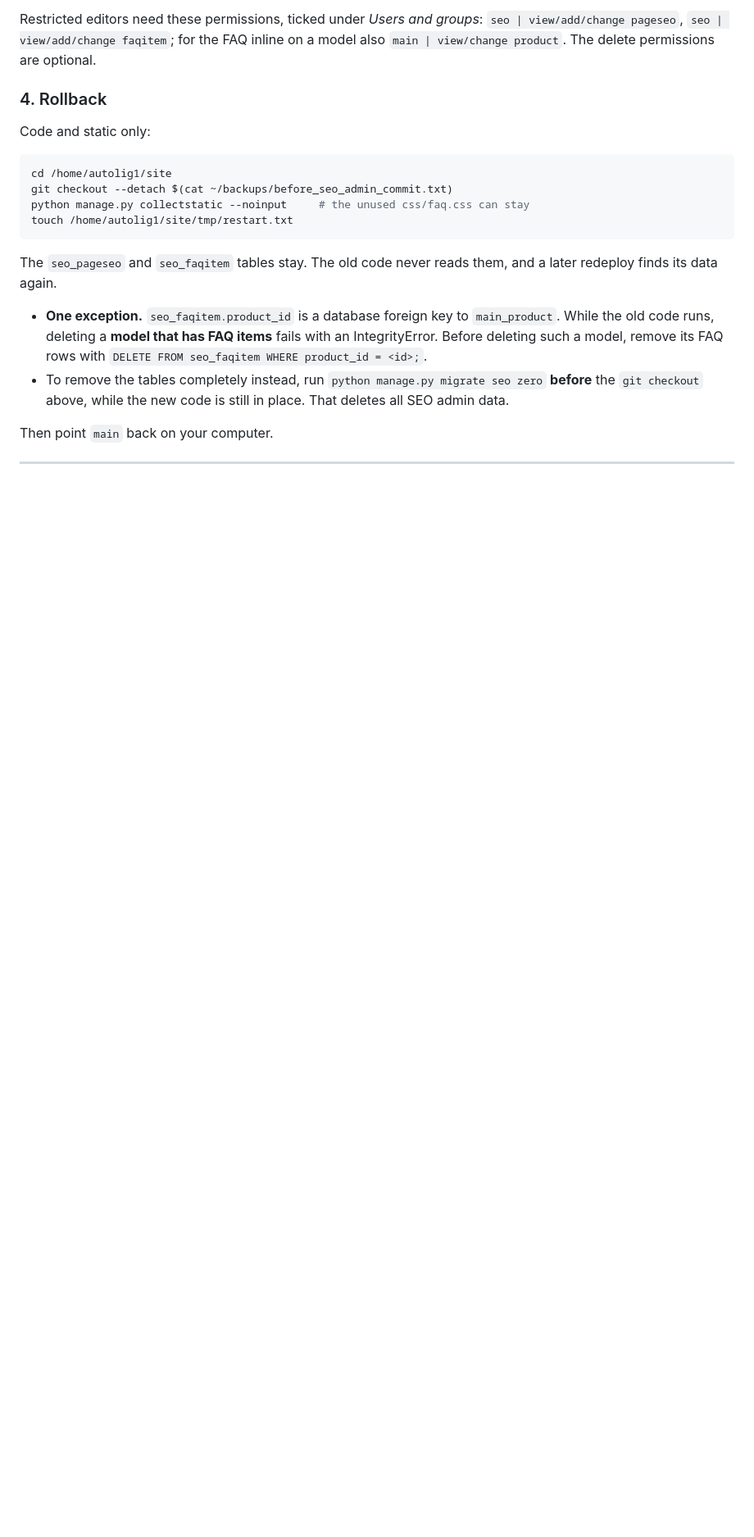
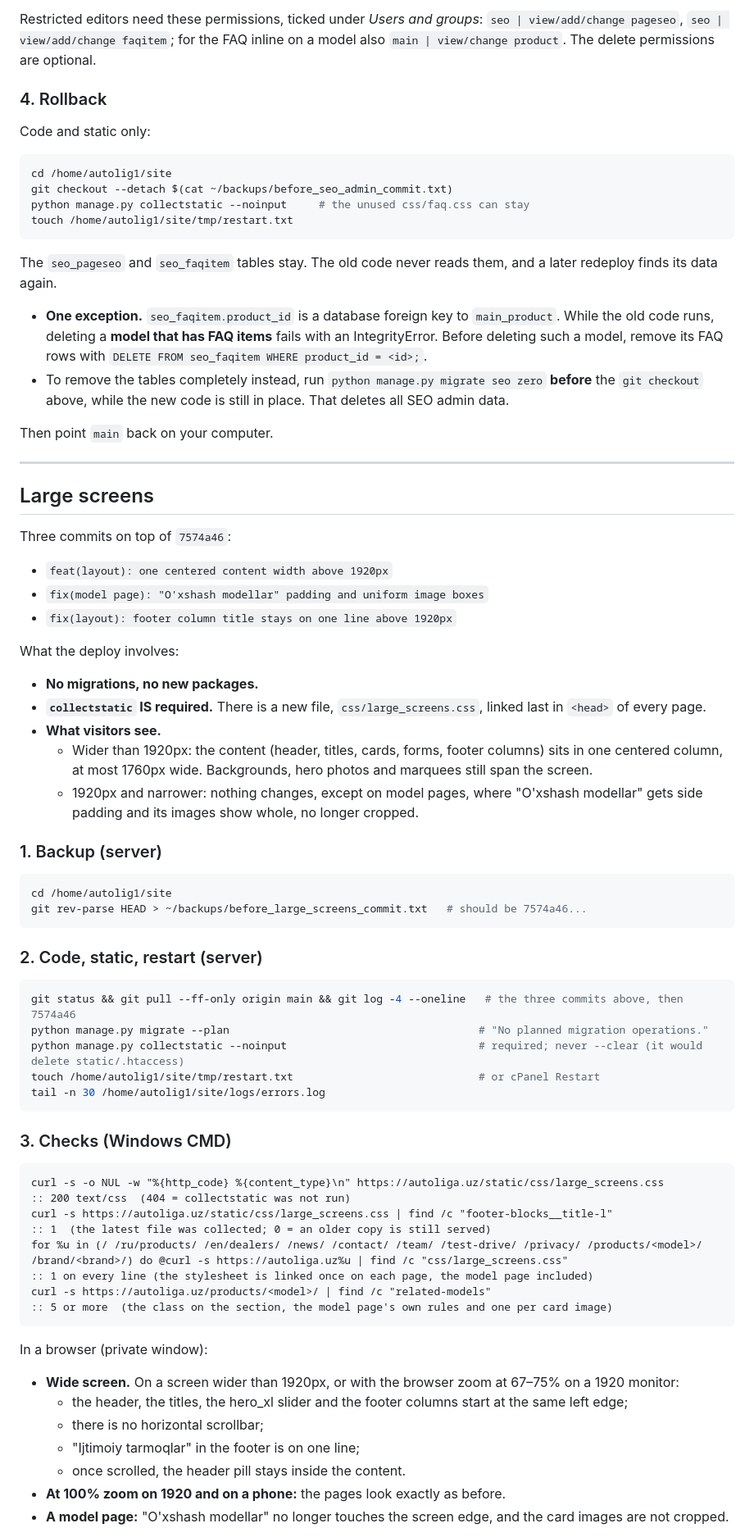
Before and after one commit to IsmailK1ng/autoliga_uz, a Markdown page: docs/DEPLOY_CHECKLIST.md, the part around one of its changes. Shown at 82% size. Rendered like a GitHub page; blank space fills up the shorter version.

Commit message:
docs(deploy): large screens section in the deploy checklist
collectstatic required (new css/large_screens.css), no migration, CMD checks,
rollback to 7574a46.

Co-Authored-By: Claude Opus 5.5 <noreply@anthropic.com>

````diff
--- a/docs/DEPLOY_CHECKLIST.md
+++ b/docs/DEPLOY_CHECKLIST.md
@@ -426,3 +426,52 @@ Then point `main` back on your computer.
 
 ---
 
+## Large screens
+
+Three commits on top of `7574a46`:
+- `feat(layout): one centered content width above 1920px`
+- `fix(model page): "O'xshash modellar" padding and uniform image boxes`
+- `fix(layout): footer column title stays on one line above 1920px`
+
+What the deploy involves:
+- **No migrations, no new packages.**
+- **`collectstatic` IS required.** There is a new file, `css/large_screens.css`, linked last in `<head>` of every page.
+- **What visitors see.**
+  - Wider than 1920px: the content (header, titles, cards, forms, footer columns) sits in one centered column, at most 1760px wide. Backgrounds, hero photos and marquees still span the screen.
+  - 1920px and narrower: nothing changes, except on model pages, where "O'xshash modellar" gets side padding and its images show whole, no longer cropped.
+
+### 1. Backup (server)
+```bash
+cd /home/autolig1/site
+git rev-parse HEAD > ~/backups/before_large_screens_commit.txt   # should be 7574a46...
+```
+
+### 2. Code, static, restart (server)
+```bash
+git status && git pull --ff-only origin main && git log -4 --oneline   # the three commits above, then 7574a46
+python manage.py migrate --plan                                       # "No planned migration operations."
+python manage.py collectstatic --noinput                              # required; never --clear (it would delete static/.htaccess)
+touch /home/autolig1/site/tmp/restart.txt                             # or cPanel Restart
+tail -n 30 /home/autolig1/site/logs/errors.log
+```
+
+### 3. Checks (Windows CMD)
+```bat
+curl -s -o NUL -w "%{http_code} %{content_type}\n" https://autoliga.uz/static/css/large_screens.css
+:: 200 text/css  (404 = collectstatic was not run)
+curl -s https://autoliga.uz/static/css/large_screens.css | find /c "footer-blocks__title-l"
+:: 1  (the latest file was collected; 0 = an older copy is still served)
+for %u in (/ /ru/products/ /en/dealers/ /news/ /contact/ /team/ /test-drive/ /privacy/ /products/<model>/ /brand/<brand>/) do @curl -s https://autoliga.uz%u | find /c "css/large_screens.css"
+:: 1 on every line (the stylesheet is linked once on each page, the model page included)
+curl -s https://autoliga.uz/products/<model>/ | find /c "related-models"
+:: 5 or more  (the class on the section, the model page's own rules and one per card image)
+```
+In a browser (private window):
+- **Wide screen.** On a screen wider than 1920px, or with the browser zoom at 67–75% on a 1920 monitor:
+  - the header, the titles, the hero_xl slider and the footer columns start at the same left edge;
+  - there is no horizontal scrollbar;
+  - "Ijtimoiy tarmoqlar" in the footer is on one line;
+  - once scrolled, the header pill stays inside the content.
+- **At 100% zoom on 1920 and on a phone:** the pages look exactly as before.
+- **A model page:** "O'xshash modellar" no longer touches the screen edge, and the card images are not cropped.
+
````
Also changed, not shown: other parts of docs/DEPLOY_CHECKLIST.md (+14 -0 lines).
